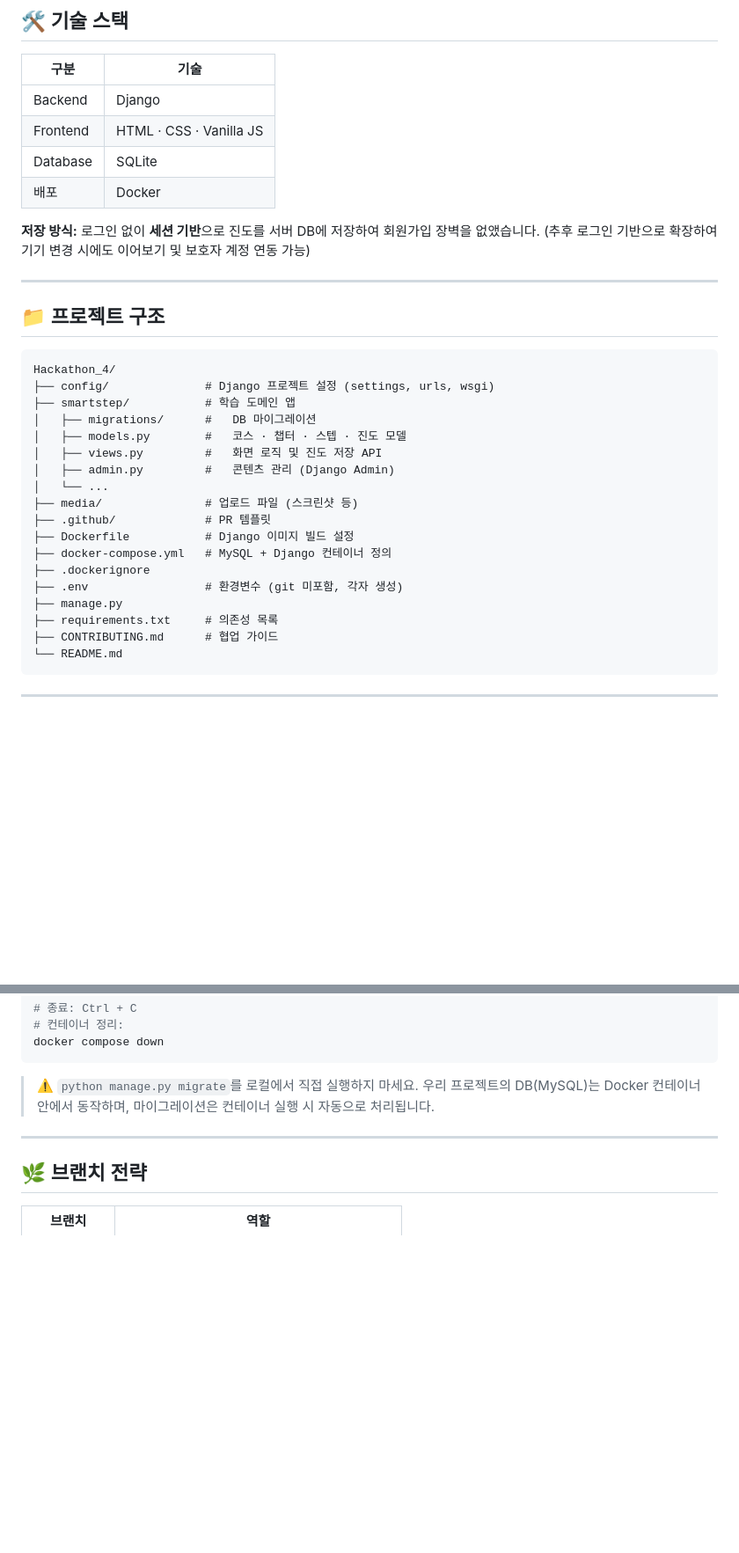
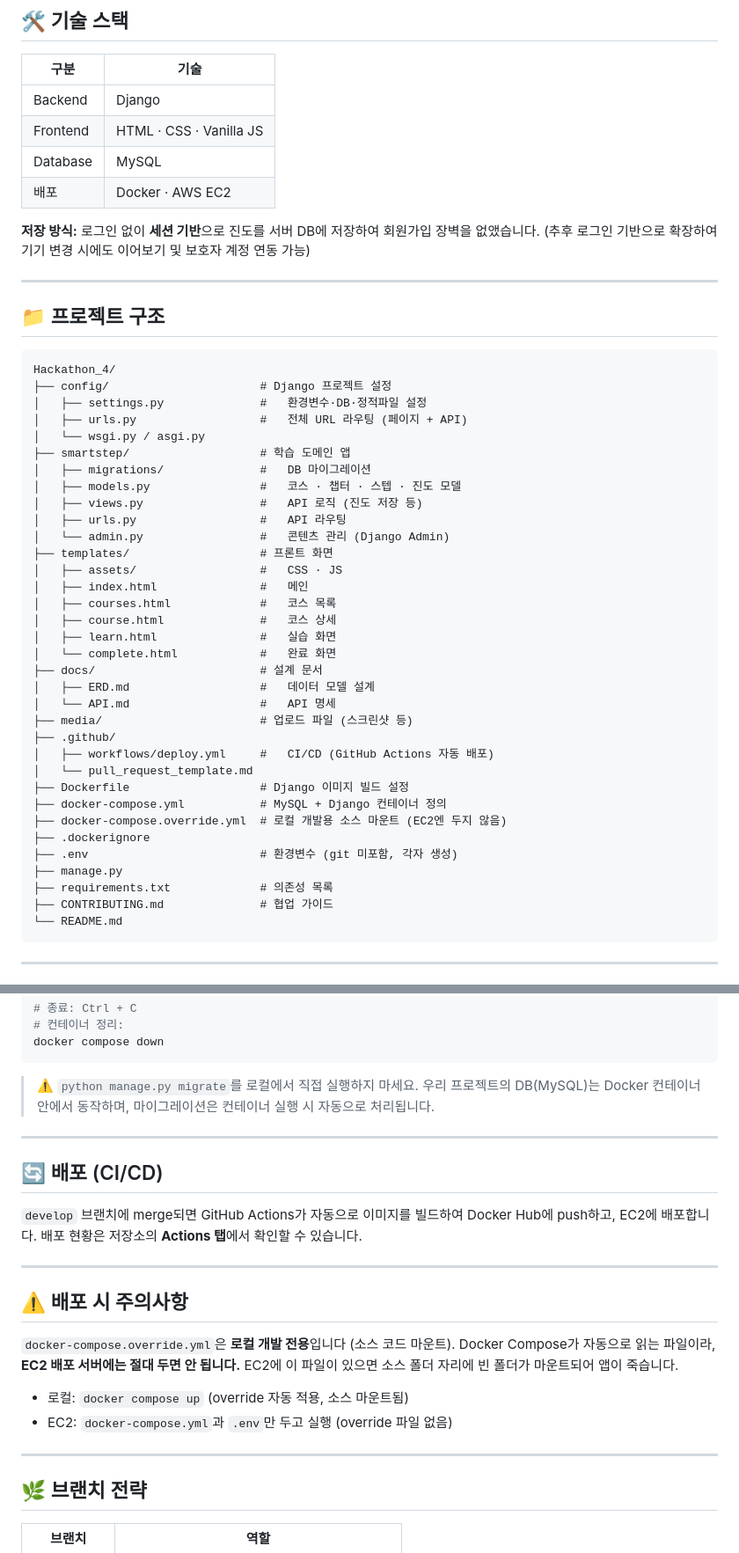
Before and after one commit to Pirogramming-25/Hackathon_4, a Markdown page: README.md, 2 parts joined by grey strips. Shown at 88% size. GitHub-like rendering; blank space fills up the shorter version.

Commit message:
docs: README 기술스택·프로젝트 구조 최신화 및 배포 주의사항 추가

````diff
--- a/README.md
+++ b/README.md
@@ -83,8 +83,8 @@
 | -------- | ----------------------- |
 | Backend  | Django                  |
 | Frontend | HTML · CSS · Vanilla JS |
-| Database | SQLite                  |
-| 배포     | Docker                  |
+| Database | MySQL                   |
+| 배포     | Docker · AWS EC2        |
 
 **저장 방식:** 로그인 없이 **세션 기반**으로 진도를 서버 DB에 저장하여 회원가입 장벽을 없앴습니다.
 (추후 로그인 기반으로 확장하여 기기 변경 시에도 이어보기 및 보호자 계정 연동 가능)
@@ -95,22 +95,38 @@
 
 ```
 Hackathon_4/
-├── config/              # Django 프로젝트 설정 (settings, urls, wsgi)
-├── smartstep/           # 학습 도메인 앱
-│   ├── migrations/      #   DB 마이그레이션
-│   ├── models.py        #   코스 · 챕터 · 스텝 · 진도 모델
-│   ├── views.py         #   화면 로직 및 진도 저장 API
-│   ├── admin.py         #   콘텐츠 관리 (Django Admin)
-│   └── ...
-├── media/               # 업로드 파일 (스크린샷 등)
-├── .github/             # PR 템플릿
-├── Dockerfile           # Django 이미지 빌드 설정
-├── docker-compose.yml   # MySQL + Django 컨테이너 정의
+├── config/                      # Django 프로젝트 설정
+│   ├── settings.py              #   환경변수·DB·정적파일 설정
+│   ├── urls.py                  #   전체 URL 라우팅 (페이지 + API)
+│   └── wsgi.py / asgi.py
+├── smartstep/                   # 학습 도메인 앱
+│   ├── migrations/              #   DB 마이그레이션
+│   ├── models.py                #   코스 · 챕터 · 스텝 · 진도 모델
+│   ├── views.py                 #   API 로직 (진도 저장 등)
+│   ├── urls.py                  #   API 라우팅
+│   └── admin.py                 #   콘텐츠 관리 (Django Admin)
+├── templates/                   # 프론트 화면
+│   ├── assets/                  #   CSS · JS
+│   ├── index.html               #   메인
+│   ├── courses.html             #   코스 목록
+│   ├── course.html              #   코스 상세
+│   ├── learn.html               #   실습 화면
+│   └── complete.html            #   완료 화면
+├── docs/                        # 설계 문서
+│   ├── ERD.md                   #   데이터 모델 설계
+│   └── API.md                   #   API 명세
+├── media/                       # 업로드 파일 (스크린샷 등)
+├── .github/
+│   ├── workflows/deploy.yml     #   CI/CD (GitHub Actions 자동 배포)
+│   └── pull_request_template.md
+├── Dockerfile                   # Django 이미지 빌드 설정
+├── docker-compose.yml           # MySQL + Django 컨테이너 정의
+├── docker-compose.override.yml  # 로컬 개발용 소스 마운트 (EC2엔 두지 않음)
 ├── .dockerignore
-├── .env                 # 환경변수 (git 미포함, 각자 생성)
+├── .env                         # 환경변수 (git 미포함, 각자 생성)
 ├── manage.py
-├── requirements.txt     # 의존성 목록
-├── CONTRIBUTING.md      # 협업 가이드
+├── requirements.txt             # 의존성 목록
+├── CONTRIBUTING.md              # 협업 가이드
 └── README.md
 ```
 
@@ -149,6 +165,25 @@ docker compose down
 
 ---
 
+## 🔄 배포 (CI/CD)
+
+`develop` 브랜치에 merge되면 GitHub Actions가 자동으로
+이미지를 빌드하여 Docker Hub에 push하고, EC2에 배포합니다.
+배포 현황은 저장소의 **Actions 탭**에서 확인할 수 있습니다.
+
+---
+
+## ⚠️ 배포 시 주의사항
+
+`docker-compose.override.yml`은 **로컬 개발 전용**입니다 (소스 코드 마운트).
+Docker Compose가 자동으로 읽는 파일이라, **EC2 배포 서버에는 절대 두면 안 됩니다.**
+EC2에 이 파일이 있으면 소스 폴더 자리에 빈 폴더가 마운트되어 앱이 죽습니다.
+
+- 로컬: `docker compose up` (override 자동 적용, 소스 마운트됨)
+- EC2: `docker-compose.yml`과 `.env`만 두고 실행 (override 파일 없음)
+
+---
+
 ## 🌿 브랜치 전략
 
 | 브랜치      | 역할                                          |
````
